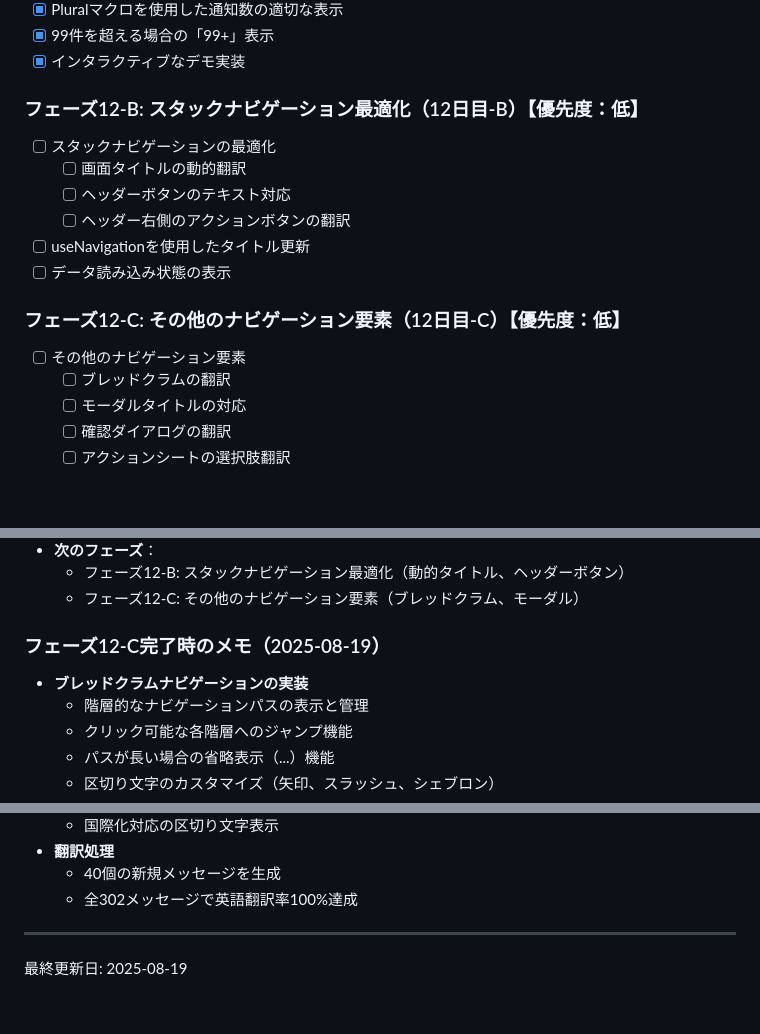
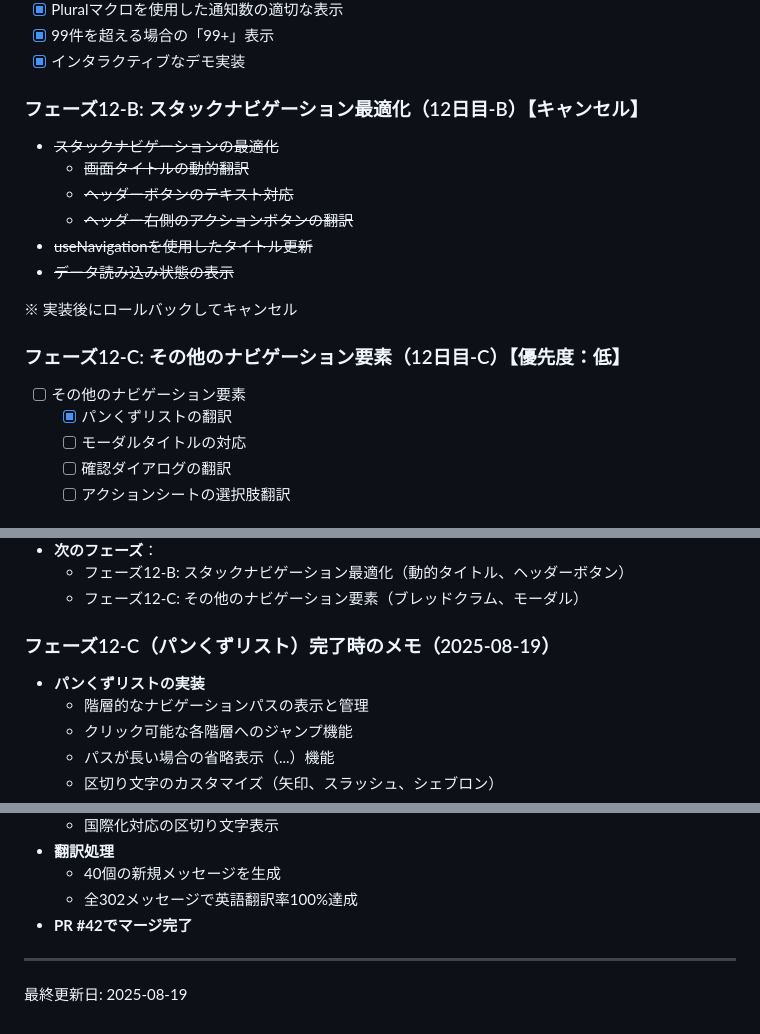
Before and after one commit to yami-beta/expo-sandbox, a Markdown page: LINGUI_LEARNING_PLAN.md, 3 parts joined by grey strips. Rendered like a GitHub page; blank space fills up the shorter version.

Commit message:
docs: Linguiフェーズ12の進捗状況を更新
- フェーズ12-B: キャンセル（ロールバック済み）
- フェーズ12-C: パンくずリストのみ完了（PR #42でマージ）
- 「ブレッドクラム」を「パンくずリスト」に修正
- モーダル、確認ダイアログ、アクションシートは未実施

🤖 Generated with [Claude Code](https://claude.ai/code)

Co-Authored-By: Claude <noreply@anthropic.com>

```diff
--- a/LINGUI_LEARNING_PLAN.md
+++ b/LINGUI_LEARNING_PLAN.md
@@ -135,17 +135,19 @@
 - [x] 99件を超える場合の「99+」表示
 - [x] インタラクティブなデモ実装
 
-### フェーズ12-B: スタックナビゲーション最適化（12日目-B）【優先度：低】
-- [ ] スタックナビゲーションの最適化
-  - [ ] 画面タイトルの動的翻訳
-  - [ ] ヘッダーボタンのテキスト対応
-  - [ ] ヘッダー右側のアクションボタンの翻訳
-- [ ] useNavigationを使用したタイトル更新
-- [ ] データ読み込み状態の表示
+### フェーズ12-B: スタックナビゲーション最適化（12日目-B）【キャンセル】
+- ~~スタックナビゲーションの最適化~~
+  - ~~画面タイトルの動的翻訳~~
+  - ~~ヘッダーボタンのテキスト対応~~
+  - ~~ヘッダー右側のアクションボタンの翻訳~~
+- ~~useNavigationを使用したタイトル更新~~
+- ~~データ読み込み状態の表示~~
+
+※ 実装後にロールバックしてキャンセル
 
 ### フェーズ12-C: その他のナビゲーション要素（12日目-C）【優先度：低】
 - [ ] その他のナビゲーション要素
-  - [ ] ブレッドクラムの翻訳
+  - [x] パンくずリストの翻訳
   - [ ] モーダルタイトルの対応
   - [ ] 確認ダイアログの翻訳
   - [ ] アクションシートの選択肢翻訳
@@ -680,8 +682,8 @@ import "@formatjs/intl-pluralrules/locale-data/en"; // 英語のlocale data
   - フェーズ12-B: スタックナビゲーション最適化（動的タイトル、ヘッダーボタン）
   - フェーズ12-C: その他のナビゲーション要素（ブレッドクラム、モーダル）
 
-### フェーズ12-C完了時のメモ（2025-08-19）
-- **ブレッドクラムナビゲーションの実装**
+### フェーズ12-C（パンくずリスト）完了時のメモ（2025-08-19）
+- **パンくずリストの実装**
   - 階層的なナビゲーションパスの表示と管理
   - クリック可能な各階層へのジャンプ機能
   - パスが長い場合の省略表示（...）機能
@@ -698,6 +700,7 @@ import "@formatjs/intl-pluralrules/locale-data/en"; // 英語のlocale data
 - **翻訳処理**
   - 40個の新規メッセージを生成
   - 全302メッセージで英語翻訳率100%達成
+- **PR #42でマージ完了**
 
 ---
 
```
